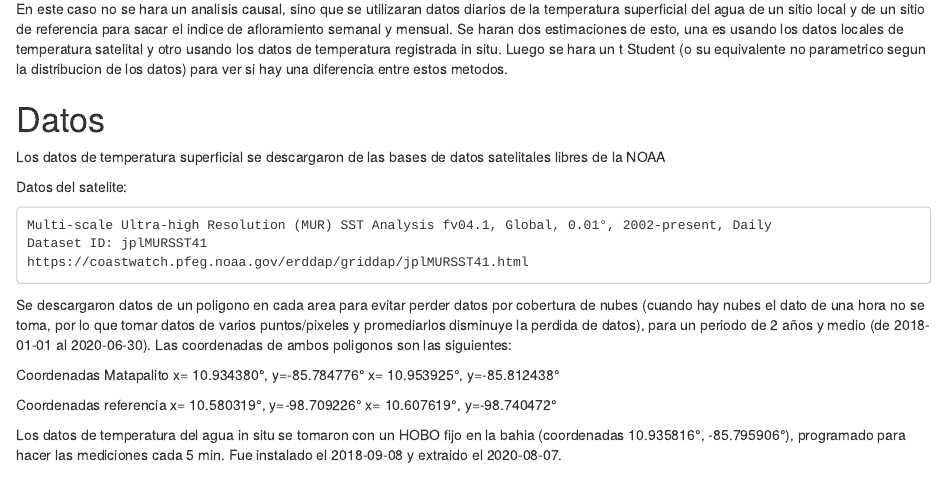
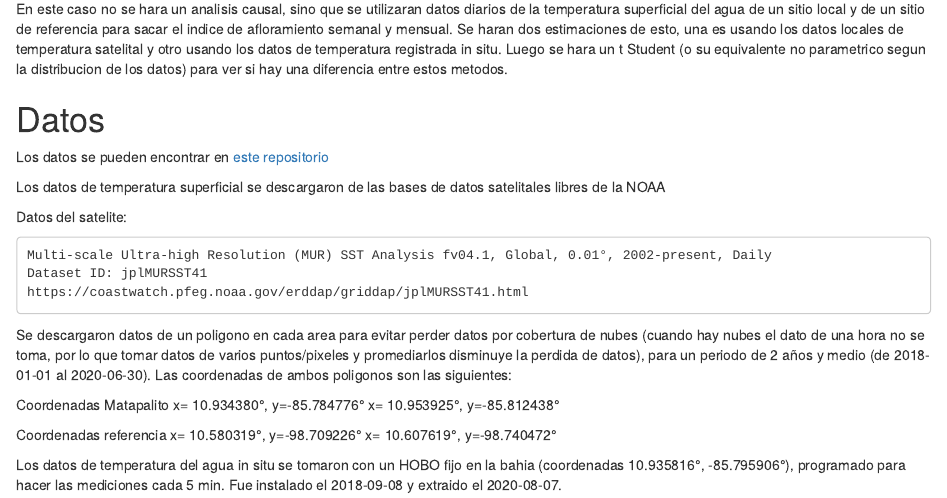
Before and after one commit to verovalcan/Proyecto_Final, an R Markdown document (Indice_Afloramiento.Rmd): the page in a window 1100 px wide, from 700 px down. Rendered offline with R 4.5, knitr and Pandoc, with nearby package versions; drawn as R Markdown's standard HTML page in place of the format the file asks for; some code elsewhere in the file could not run offline.

Commit message:
Updats html

```diff
--- a/Indice_Afloramiento.Rmd
+++ b/Indice_Afloramiento.Rmd
@@ -27,6 +27,8 @@ En este caso no se hara un analisis causal, sino que se utilizaran datos diarios
 
 
 # Datos
+
+Los datos se pueden encontrar en [este repositorio](https://github.com/verovalcan/Proyecto_Final.git)
 
 Los datos de temperatura superficial se descargaron de las bases de datos satelitales libres de la NOAA
 
```
Also changed, not shown: Indice_Afloramiento.html.
